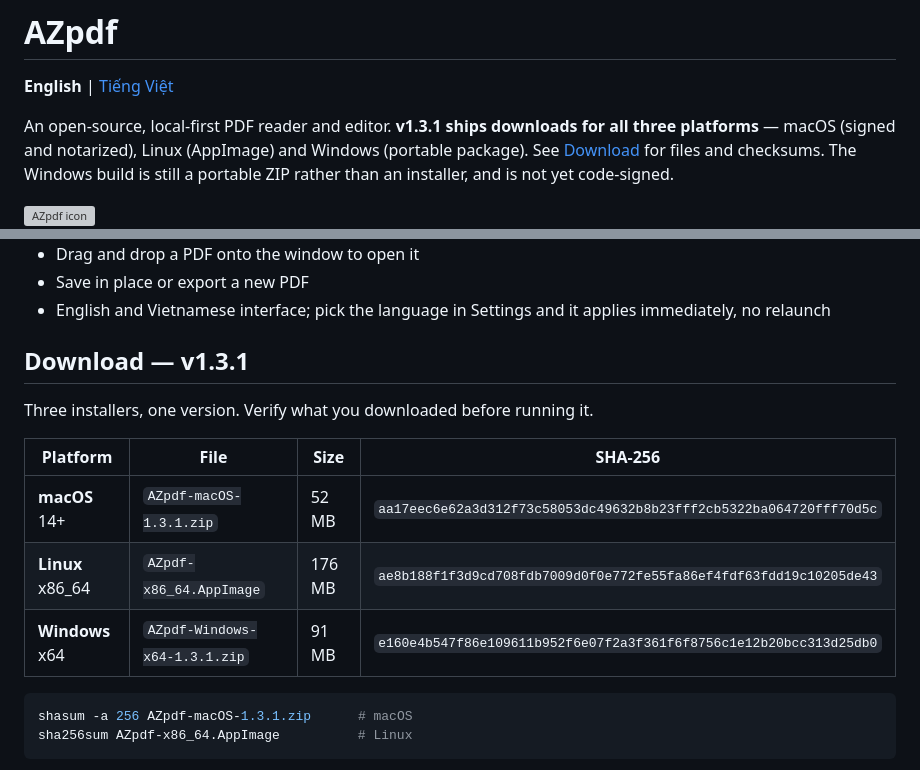
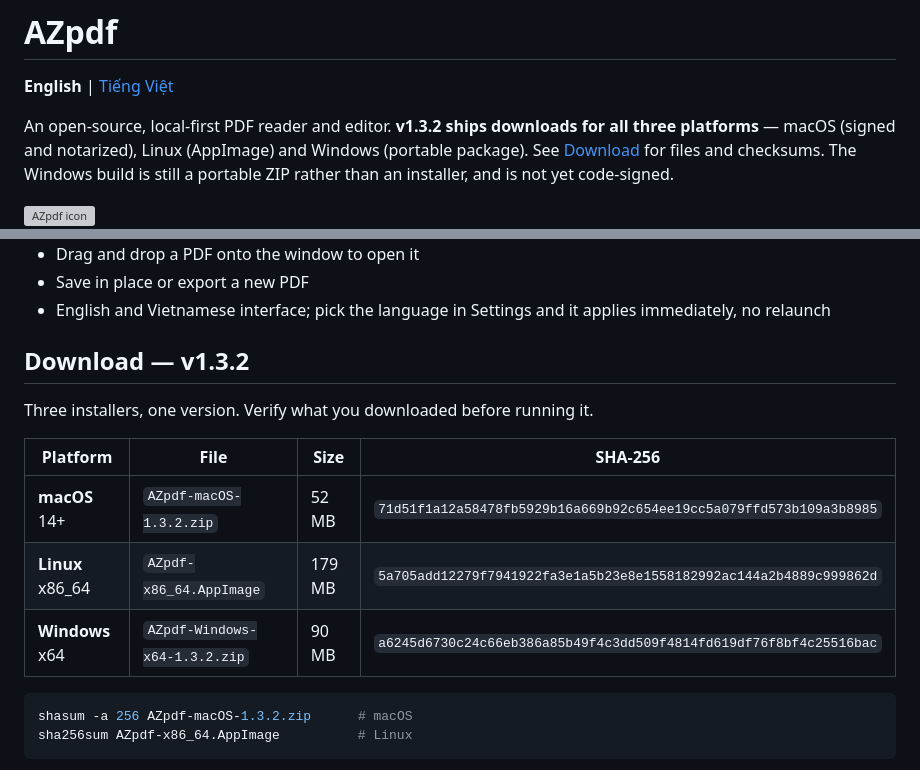
Before and after one commit to h3nryprod01/AZpdf, a Markdown page: README.md, 2 parts joined by grey strips. Rendered like a GitHub page; grey boxes are pictures that could not be loaded.

````diff
--- a/README.md
+++ b/README.md
@@ -2,7 +2,7 @@
 
 **English** | [Tiếng Việt](README-VI.md)
 
-An open-source, local-first PDF reader and editor. **v1.3.1 ships downloads for all three platforms** — macOS (signed and notarized), Linux (AppImage) and Windows (portable package). See [Download](#download--v131) for files and checksums. The Windows build is still a portable ZIP rather than an installer, and is not yet code-signed.
+An open-source, local-first PDF reader and editor. **v1.3.2 ships downloads for all three platforms** — macOS (signed and notarized), Linux (AppImage) and Windows (portable package). See [Download](#download--v132) for files and checksums. The Windows build is still a portable ZIP rather than an installer, and is not yet code-signed.
 
 <img width="254" height="254" alt="AZpdf icon" src="https://github.com/user-attachments/assets/53716e43-aa4a-4f71-ae2f-37f782328eb2" />
 
@@ -42,18 +42,18 @@ An open-source, local-first PDF reader and editor. **v1.3.1 ships downloads for
 - Save in place or export a new PDF
 - English and Vietnamese interface; pick the language in Settings and it applies immediately, no relaunch
 
-## Download — v1.3.1
+## Download — v1.3.2
 
 Three installers, one version. Verify what you downloaded before running it.
 
 | Platform | File | Size | SHA-256 |
 |---|---|---|---|
-| **macOS** 14+ | `AZpdf-macOS-1.3.1.zip` | 52 MB | `aa17eec6e62a3d312f73c58053dc49632b8b23fff2cb5322ba064720fff70d5c` |
-| **Linux** x86_64 | `AZpdf-x86_64.AppImage` | 176 MB | `ae8b188f1f3d9cd708fdb7009d0f0e772fe55fa86ef4fdf63fdd19c10205de43` |
-| **Windows** x64 | `AZpdf-Windows-x64-1.3.1.zip` | 91 MB | `e160e4b547f86e109611b952f6e07f2a3f361f6f8756c1e12b20bcc313d25db0` |
+| **macOS** 14+ | `AZpdf-macOS-1.3.2.zip` | 52 MB | `71d51f1a12a58478fb5929b16a669b92c654ee19cc5a079ffd573b109a3b8985` |
+| **Linux** x86_64 | `AZpdf-x86_64.AppImage` | 179 MB | `5a705add12279f7941922fa3e1a5b23e8e1558182992ac144a2b4889c999862d` |
+| **Windows** x64 | `AZpdf-Windows-x64-1.3.2.zip` | 90 MB | `a6245d6730c24c66eb386a85b49f4c3dd509f4814fd619df76f8bf4c25516bac` |
 
 ```bash
-shasum -a 256 AZpdf-macOS-1.3.1.zip      # macOS
+shasum -a 256 AZpdf-macOS-1.3.2.zip      # macOS
 sha256sum AZpdf-x86_64.AppImage          # Linux
 ```
 
````
Also changed, not shown: other parts of README.md (+1 -1 lines), README-VI.md (+7 -7 lines).
